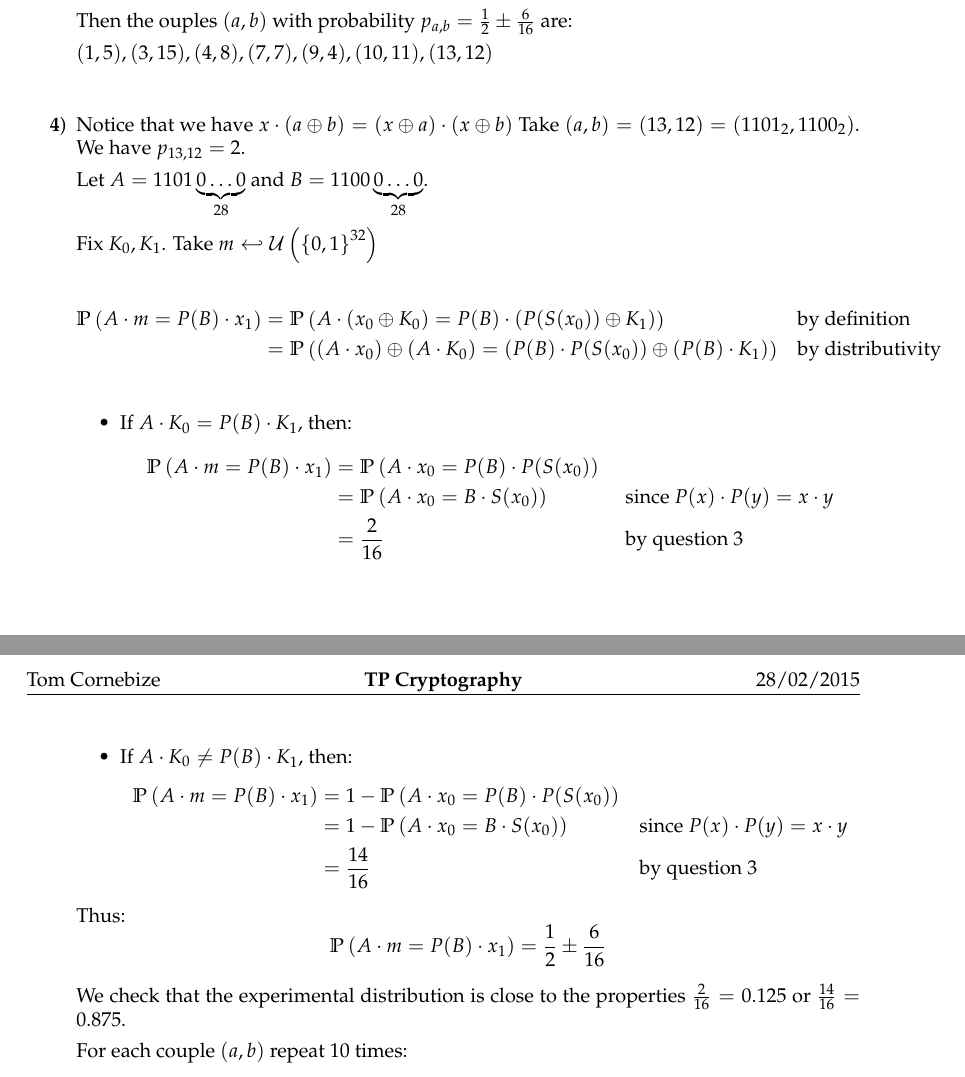
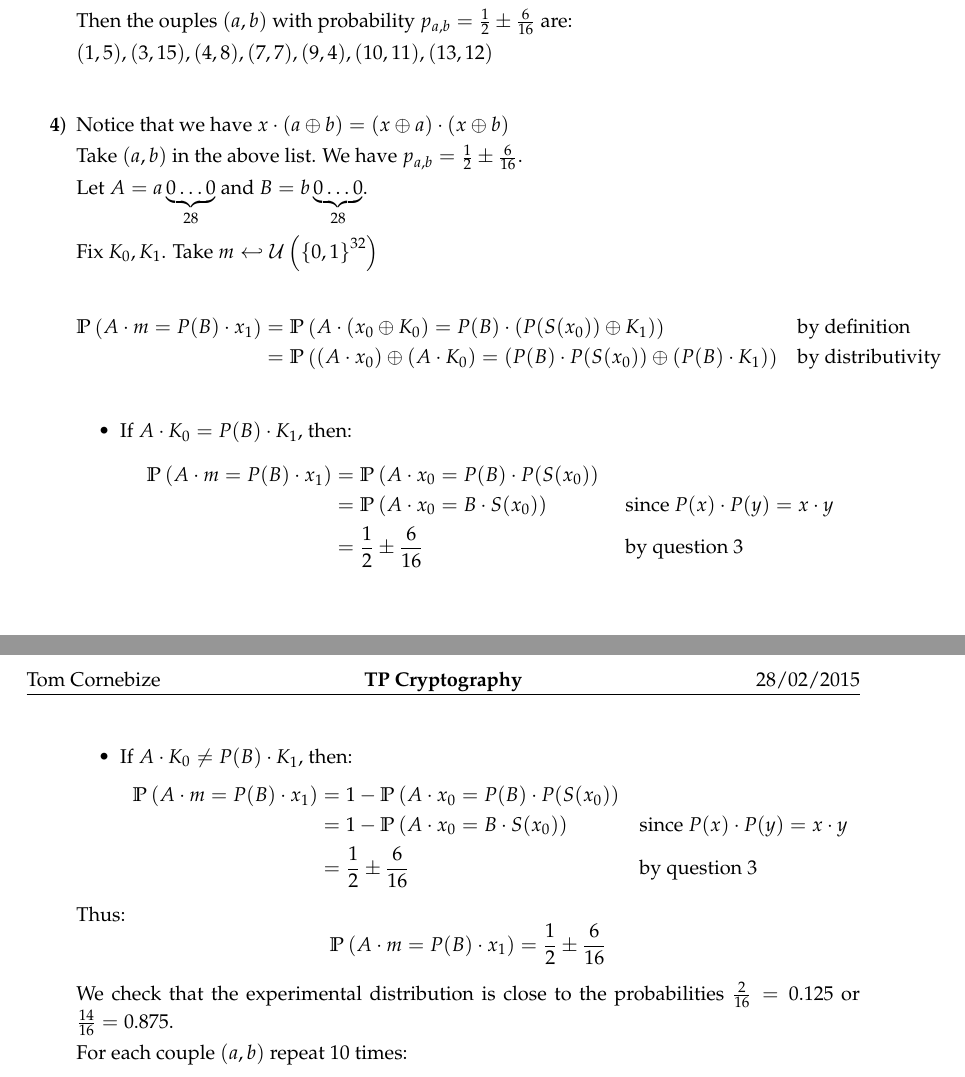
Before and after one commit to Ezibenroc/crypto-B32, a LaTeX document (report/report.tex): two parts of pages 1 and 2 of 2, joined at a grey line, cut so that both start at the same text. Compiled offline with pdfLaTeX.

Commit message:
Do not take a particular (a, b).

```diff
--- a/report/report.tex
+++ b/report/report.tex
@@ -50,9 +50,10 @@
 
     \item
     Notice that we have $x \cdot (a \oplus b) = (x \oplus a)\cdot(x \oplus b)$
-    Take $(a, b) = (13, 12) = (1101_2, 1100_2)$. We have $p_{13, 12} = 2$.
 
-    Let $A = 1101\underbrace{0\dots0}_{28}$ and $B = 1100\underbrace{0\dots0}_{28}$.
+    Take $(a, b)$ in the above list. We have $p_{a, b} = \frac{1}{2} \pm \frac{6}{16}$.
+
+    Let $A = a\underbrace{0\dots0}_{28}$ and $B = b\underbrace{0\dots0}_{28}$.
 
     Fix $K_0, K_1$. Take $m \hookleftarrow \cU\left(\zo^{32}\right)$
 
@@ -66,19 +67,19 @@
         \begin{align*}
             \prob{A\cdot m = P(B)\cdot x_1} &= \prob{A\cdot x_0 = P(B) \cdot P(S(x_0)}\\
                 &= \prob{A\cdot x_0 = B \cdot S(x_0)} && \text{since } P(x) \cdot P(y) = x \cdot y\\
-                &= \frac{2}{16} && \text{by question 3}
+                &= \frac{1}{2} \pm \frac{6}{16} && \text{by question 3}
         \end{align*}
         \item If $A \cdot K_0 \neq P(B) \cdot K_1$, then:
         \begin{align*}
             \prob{A\cdot m = P(B)\cdot x_1} &= 1-\prob{A\cdot x_0 = P(B) \cdot P(S(x_0)}\\
                 &= 1-\prob{A\cdot x_0 = B \cdot S(x_0)} && \text{since } P(x) \cdot P(y) = x \cdot y\\
-                &= \frac{14}{16} && \text{by question 3}
+                &= \frac{1}{2} \pm \frac{6}{16} && \text{by question 3}
         \end{align*}
     \end{itemize}
     Thus:
     \[\prob{A\cdot m = P(B)\cdot x_1} = \frac{1}{2} \pm \frac{6}{16}\]
 
-    We check that the experimental distribution is close to the properties $\frac{2}{16} = 0.125$ or $\frac{14}{16} = 0.875$.
+    We check that the experimental distribution is close to the probabilities $\frac{2}{16} = 0.125$ or $\frac{14}{16} = 0.875$.
 
     For each couple $(a, b)$ repeat $10$ times:
     \begin{itemize}
```
